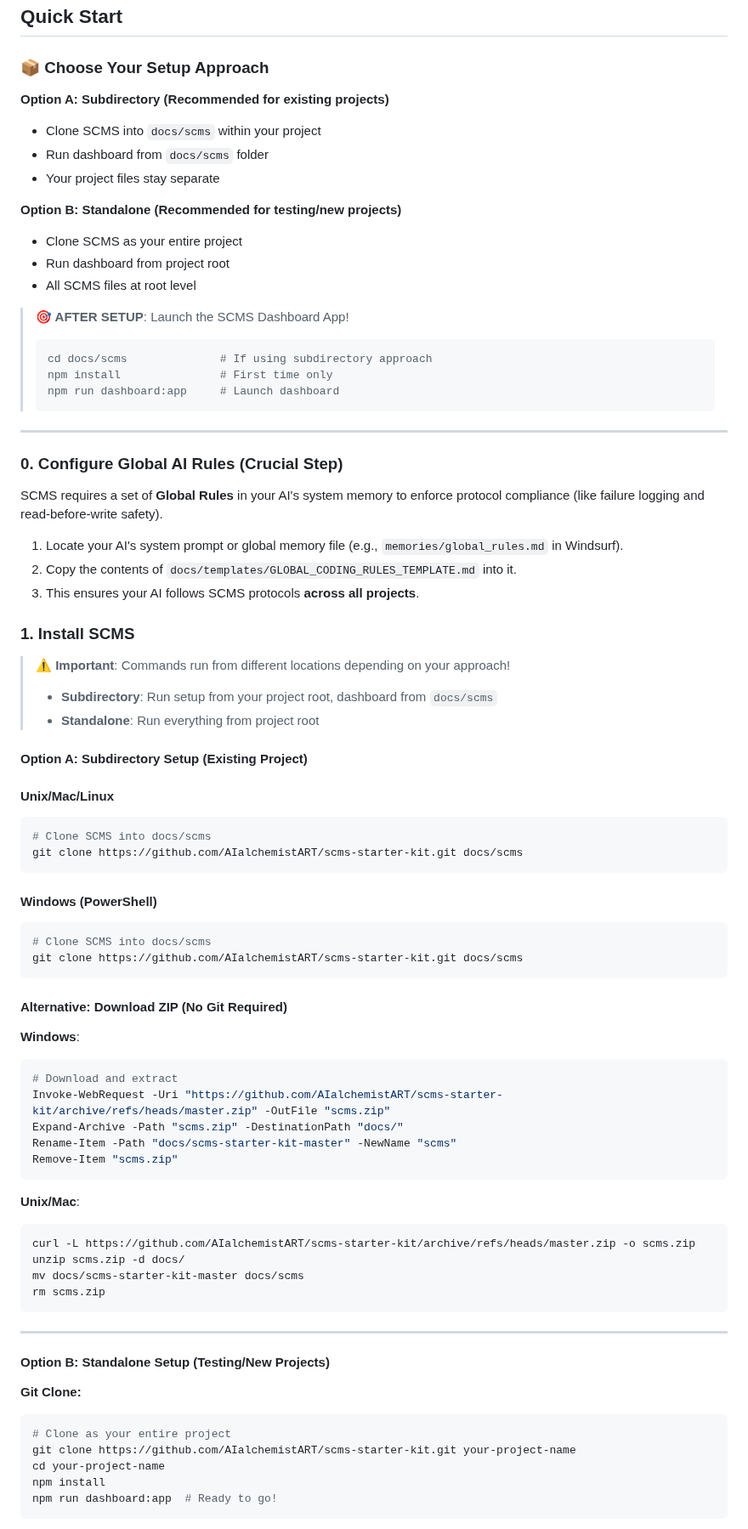
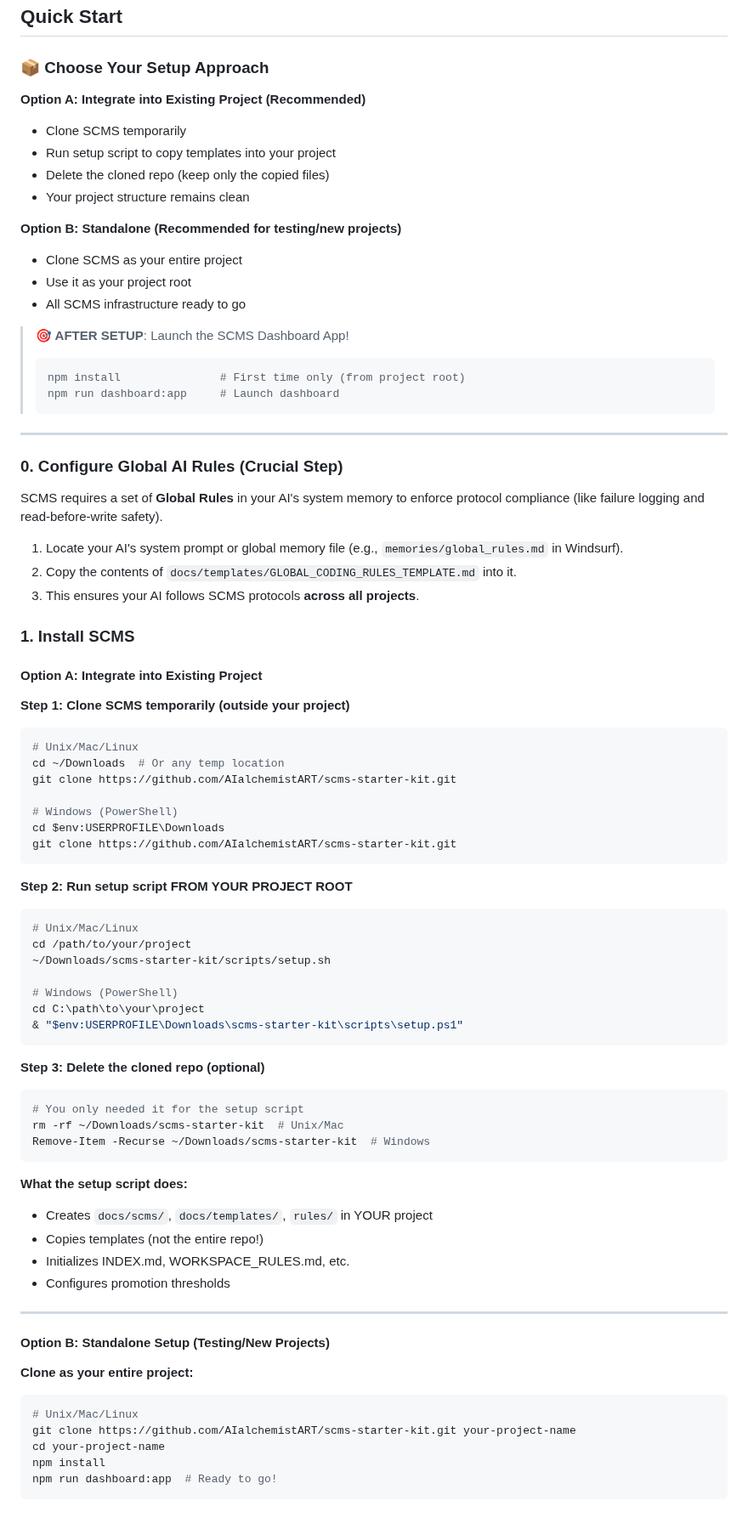
Before and after one commit to AIalchemistART/scms-starter-kit, a Markdown page: README.md, the part around one of its changes. Shown at 85% size. GitHub-like rendering.

Commit message:
FIX: Remove broken subdirectory clone instructions from README
ISSUE: Option A instructed users to clone the entire SCMS repo into docs/scms, creating nested structure because the repo itself has a docs/scms folder.

SOLUTION: Updated Option A to use the setup script approach - clone temporarily, run setup script from project root, delete clone. This properly integrates SCMS into existing projects without nesting.

Changes: Rewrote Option A with 3-step process, removed outdated Step 2 section, fixed step numbering.

````diff
--- a/README.md
+++ b/README.md
@@ -270,20 +270,20 @@ SCMS's L0 layer (active memories) works differently depending on your IDE:
 
 ### 📦 **Choose Your Setup Approach**
 
-**Option A: Subdirectory (Recommended for existing projects)**
-- Clone SCMS into `docs/scms` within your project
-- Run dashboard from `docs/scms` folder
-- Your project files stay separate
+**Option A: Integrate into Existing Project (Recommended)**
+- Clone SCMS temporarily
+- Run setup script to copy templates into your project
+- Delete the cloned repo (keep only the copied files)
+- Your project structure remains clean
 
 **Option B: Standalone (Recommended for testing/new projects)**
 - Clone SCMS as your entire project
-- Run dashboard from project root
-- All SCMS files at root level
+- Use it as your project root
+- All SCMS infrastructure ready to go
 
 > **🎯 AFTER SETUP**: Launch the SCMS Dashboard App!
 > ```bash
-> cd docs/scms              # If using subdirectory approach
-> npm install               # First time only
+> npm install               # First time only (from project root)
 > npm run dashboard:app     # Launch dashboard
 > ```
 
@@ -299,52 +299,50 @@ SCMS requires a set of **Global Rules** in your AI's system memory to enforce pr
 
 ### 1. Install SCMS
 
-> ⚠️ **Important**: Commands run from different locations depending on your approach!
-> - **Subdirectory**: Run setup from your project root, dashboard from `docs/scms`
-> - **Standalone**: Run everything from project root
+#### Option A: Integrate into Existing Project
 
-#### Option A: Subdirectory Setup (Existing Project)
+**Step 1: Clone SCMS temporarily (outside your project)**
+```bash
+# Unix/Mac/Linux
+cd ~/Downloads  # Or any temp location
+git clone https://github.com/AIalchemistART/scms-starter-kit.git
 
-#### Unix/Mac/Linux
-
-```bash
-# Clone SCMS into docs/scms
-git clone https://github.com/AIalchemistART/scms-starter-kit.git docs/scms
+# Windows (PowerShell)
+cd $env:USERPROFILE\Downloads
+git clone https://github.com/AIalchemistART/scms-starter-kit.git
 ```
 
-#### Windows (PowerShell)
+**Step 2: Run setup script FROM YOUR PROJECT ROOT**
+```bash
+# Unix/Mac/Linux
+cd /path/to/your/project
+~/Downloads/scms-starter-kit/scripts/setup.sh
 
-```powershell
-# Clone SCMS into docs/scms
-git clone https://github.com/AIalchemistART/scms-starter-kit.git docs/scms
+# Windows (PowerShell)
+cd C:\path\to\your\project
+& "$env:USERPROFILE\Downloads\scms-starter-kit\scripts\setup.ps1"
 ```
 
-#### Alternative: Download ZIP (No Git Required)
-
-**Windows**:
-```powershell
-# Download and extract
-Invoke-WebRequest -Uri "https://github.com/AIalchemistART/scms-starter-kit/archive/refs/heads/master.zip" -OutFile "scms.zip"
-Expand-Archive -Path "scms.zip" -DestinationPath "docs/"
-Rename-Item -Path "docs/scms-starter-kit-master" -NewName "scms"
-Remove-Item "scms.zip"
+**Step 3: Delete the cloned repo (optional)**
+```bash
+# You only needed it for the setup script
+rm -rf ~/Downloads/scms-starter-kit  # Unix/Mac
+Remove-Item -Recurse ~/Downloads/scms-starter-kit  # Windows
 ```
 
-**Unix/Mac**:
-```bash
-curl -L https://github.com/AIalchemistART/scms-starter-kit/archive/refs/heads/master.zip -o scms.zip
-unzip scms.zip -d docs/
-mv docs/scms-starter-kit-master docs/scms
-rm scms.zip
-```
+**What the setup script does:**
+- Creates `docs/scms/`, `docs/templates/`, `rules/` in YOUR project
+- Copies templates (not the entire repo!)
+- Initializes INDEX.md, WORKSPACE_RULES.md, etc.
+- Configures promotion thresholds
 
 ---
 
 #### Option B: Standalone Setup (Testing/New Projects)
 
-**Git Clone:**
+**Clone as your entire project:**
 ```bash
-# Clone as your entire project
+# Unix/Mac/Linux
 git clone https://github.com/AIalchemistART/scms-starter-kit.git your-project-name
 cd your-project-name
 npm install
````
Also changed, not shown: other parts of README.md (+2 -10 lines).
